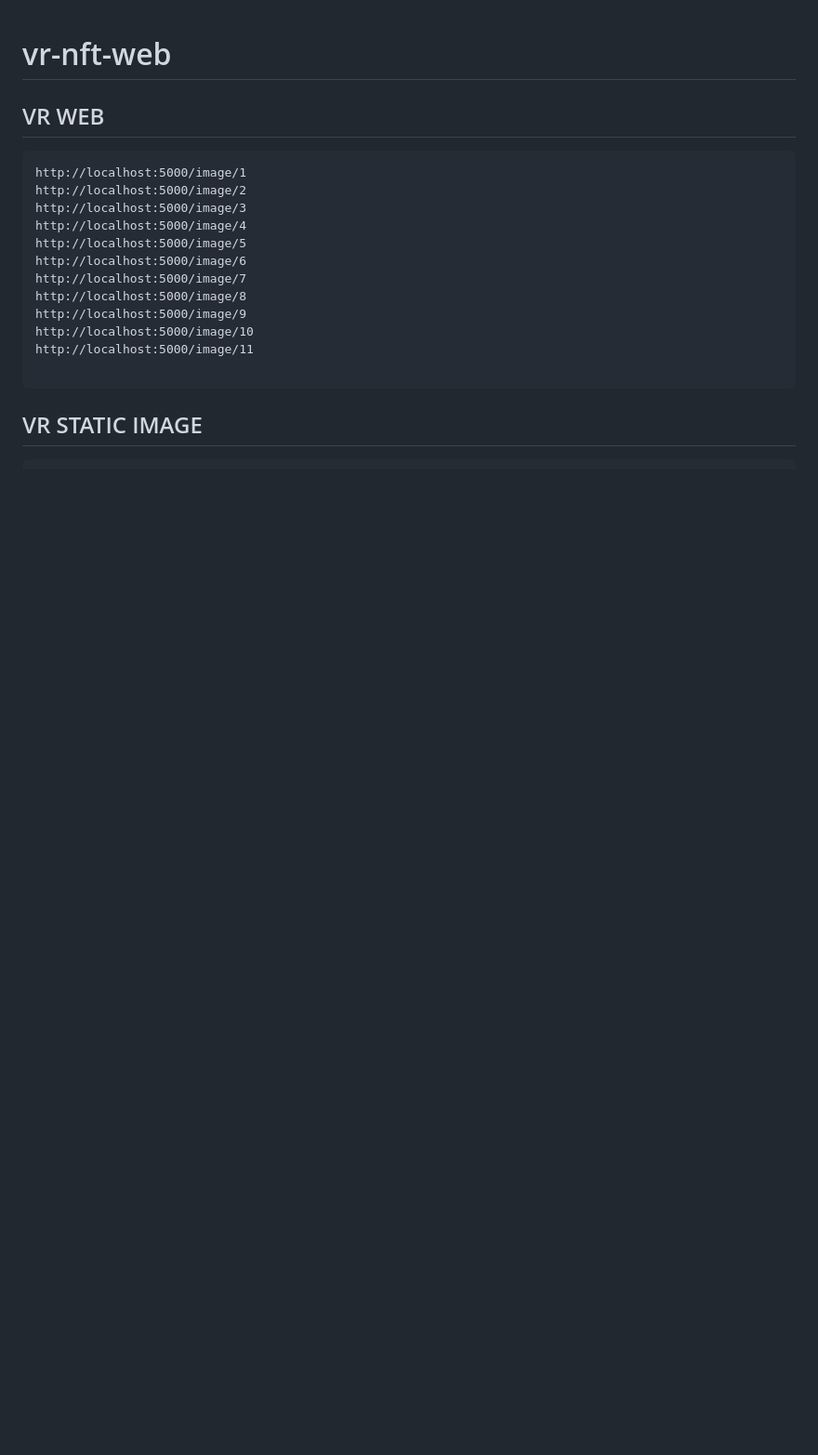
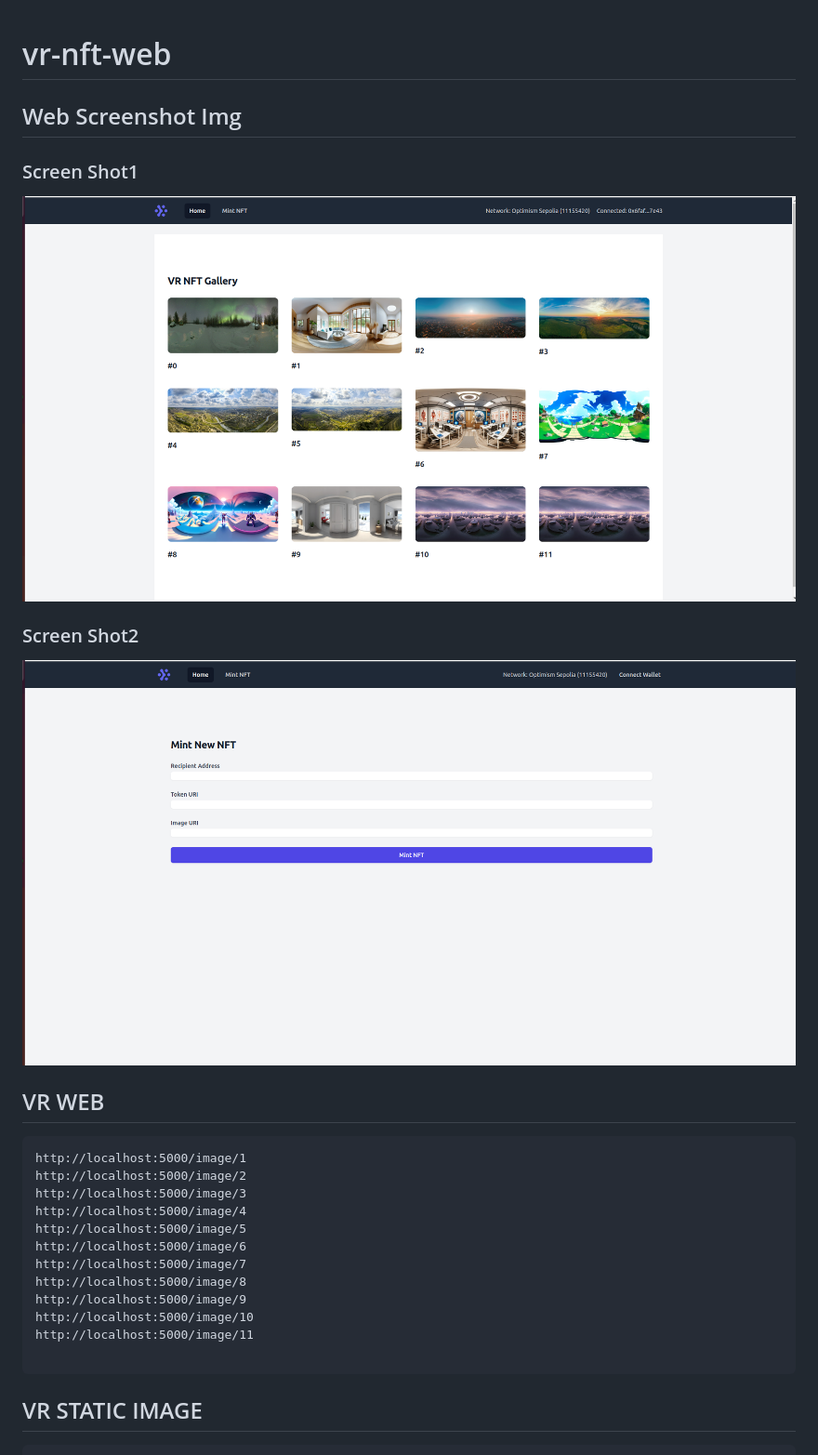
Before and after one commit to hex-aragon/MetaSphere, a Markdown page: README.md, the part around the change. Shown: that part at 93% size. Drawn GitHub-style; pictures changed too: vr-sc-1.png (added), vr-sc-2.png (added); blank space fills up the shorter version.

Commit message:
ADD: README

```diff
--- a/README.md
+++ b/README.md
@@ -1,4 +1,14 @@
 # vr-nft-web
+
+## Web Screenshot Img
+
+### Screen Shot1
+
+![vr-sc1](./vr-sc-1.png)
+
+### Screen Shot2
+
+![vr-sc2](./vr-sc-2.png)
 
 ## VR WEB
 
```
